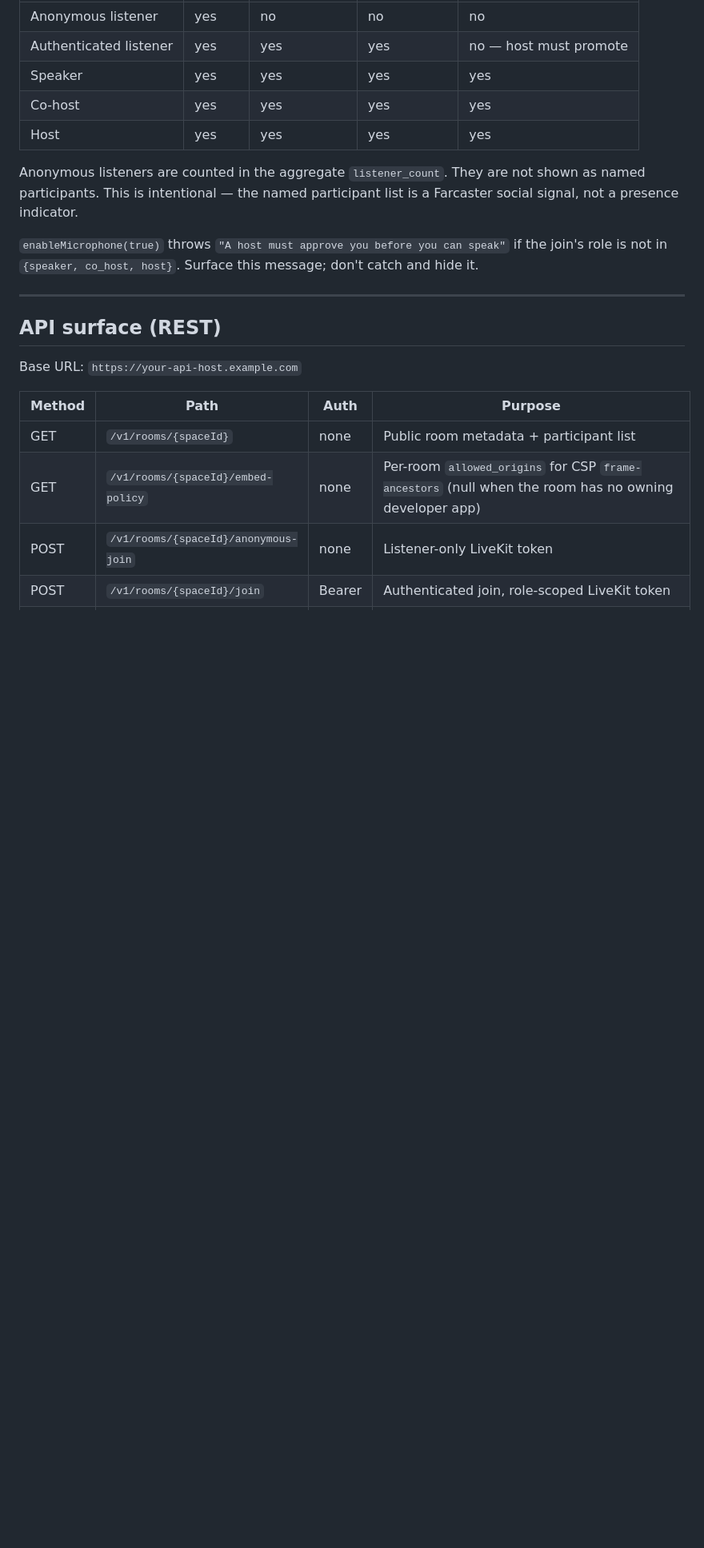
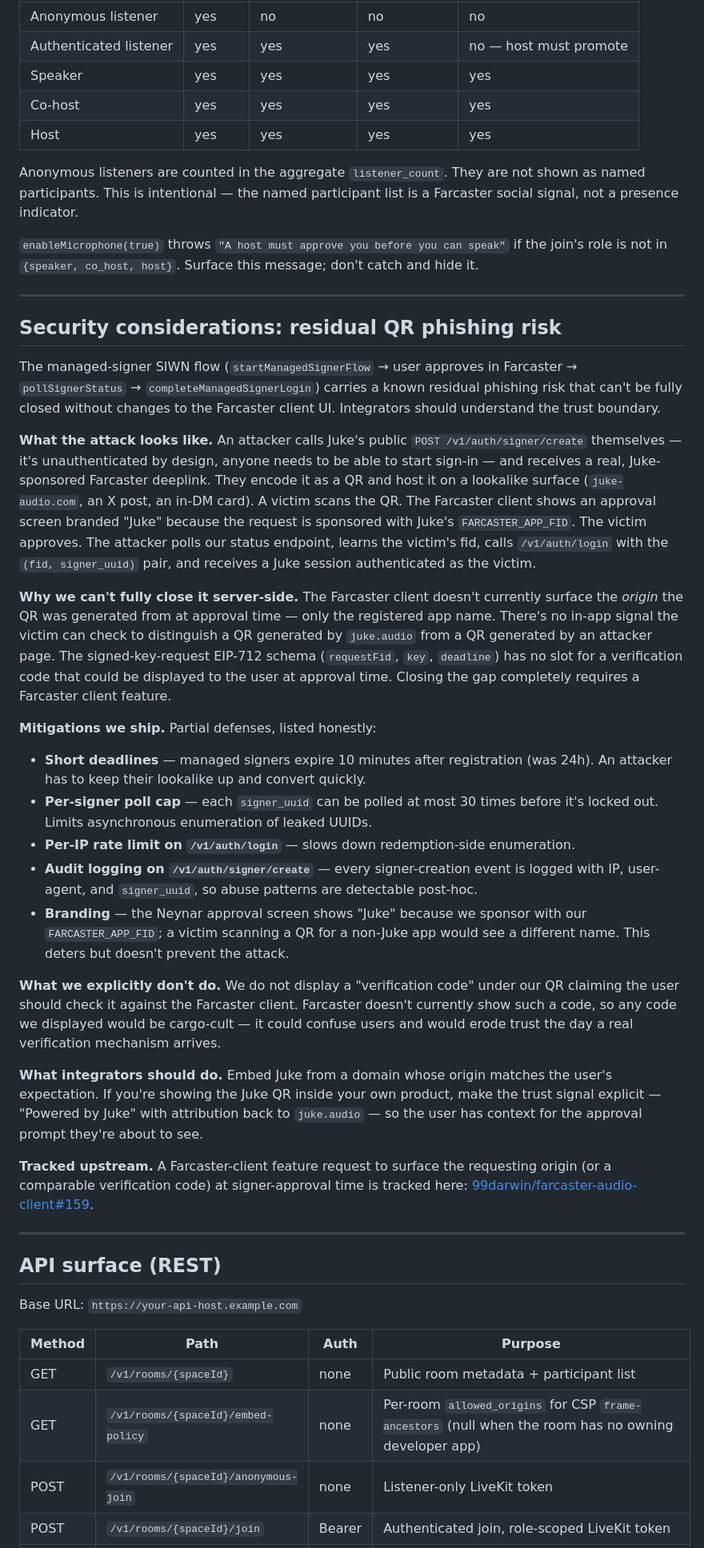
Before and after one commit to 99darwin/farcaster-audio, a Markdown page: landing/public/SKILL.md, the part around the change. Shown at 80% size. Drawn GitHub-style; blank space fills up the shorter version.

Commit message:
docs(skill): document residual QR phishing risk in managed-signer SIWN
Adds a Security considerations section to landing/public/SKILL.md
describing the trust-boundary limitation in the managed-signer SIWN
flow: an attacker can mint a real, Juke-sponsored Farcaster deeplink
and host its QR on a lookalike surface, and the Farcaster client
currently surfaces no origin/verification signal that would let a
victim detect this at approval time.

Enumerates the partial mitigations we ship (short deadlines, per-signer
poll cap, per-IP login rate limit, audit logging, branding) honestly,
explains what we explicitly don't do (no cargo-cult verification code),
gives integrators concrete guidance, and links to issue #159 tracking
the upstream Farcaster client feature request.

Co-Authored-By: Claude Opus 4.7 (1M context) <noreply@anthropic.com>

```diff
--- a/landing/public/SKILL.md
+++ b/landing/public/SKILL.md
@@ -268,6 +268,30 @@ Anonymous listeners are counted in the aggregate `listener_count`. They are not
 
 ---
 
+## Security considerations: residual QR phishing risk
+
+The managed-signer SIWN flow (`startManagedSignerFlow` → user approves in Farcaster → `pollSignerStatus` → `completeManagedSignerLogin`) carries a known residual phishing risk that can't be fully closed without changes to the Farcaster client UI. Integrators should understand the trust boundary.
+
+**What the attack looks like.** An attacker calls Juke's public `POST /v1/auth/signer/create` themselves — it's unauthenticated by design, anyone needs to be able to start sign-in — and receives a real, Juke-sponsored Farcaster deeplink. They encode it as a QR and host it on a lookalike surface (`juke-audio.com`, an X post, an in-DM card). A victim scans the QR. The Farcaster client shows an approval screen branded "Juke" because the request is sponsored with Juke's `FARCASTER_APP_FID`. The victim approves. The attacker polls our status endpoint, learns the victim's fid, calls `/v1/auth/login` with the `(fid, signer_uuid)` pair, and receives a Juke session authenticated as the victim.
+
+**Why we can't fully close it server-side.** The Farcaster client doesn't currently surface the *origin* the QR was generated from at approval time — only the registered app name. There's no in-app signal the victim can check to distinguish a QR generated by `juke.audio` from a QR generated by an attacker page. The signed-key-request EIP-712 schema (`requestFid`, `key`, `deadline`) has no slot for a verification code that could be displayed to the user at approval time. Closing the gap completely requires a Farcaster client feature.
+
+**Mitigations we ship.** Partial defenses, listed honestly:
+
+- **Short deadlines** — managed signers expire 10 minutes after registration (was 24h). An attacker has to keep their lookalike up and convert quickly.
+- **Per-signer poll cap** — each `signer_uuid` can be polled at most 30 times before it's locked out. Limits asynchronous enumeration of leaked UUIDs.
+- **Per-IP rate limit on `/v1/auth/login`** — slows down redemption-side enumeration.
+- **Audit logging on `/v1/auth/signer/create`** — every signer-creation event is logged with IP, user-agent, and `signer_uuid`, so abuse patterns are detectable post-hoc.
+- **Branding** — the Neynar approval screen shows "Juke" because we sponsor with our `FARCASTER_APP_FID`; a victim scanning a QR for a non-Juke app would see a different name. This deters but doesn't prevent the attack.
+
+**What we explicitly don't do.** We do not display a "verification code" under our QR claiming the user should check it against the Farcaster client. Farcaster doesn't currently show such a code, so any code we displayed would be cargo-cult — it could confuse users and would erode trust the day a real verification mechanism arrives.
+
+**What integrators should do.** Embed Juke from a domain whose origin matches the user's expectation. If you're showing the Juke QR inside your own product, make the trust signal explicit — "Powered by Juke" with attribution back to `juke.audio` — so the user has context for the approval prompt they're about to see.
+
+**Tracked upstream.** A Farcaster-client feature request to surface the requesting origin (or a comparable verification code) at signer-approval time is tracked here: [99darwin/farcaster-audio-client#159](https://github.com/99darwin/farcaster-audio-client/issues/159).
+
+---
+
 ## API surface (REST)
 
 Base URL: `https://your-api-host.example.com`
```
